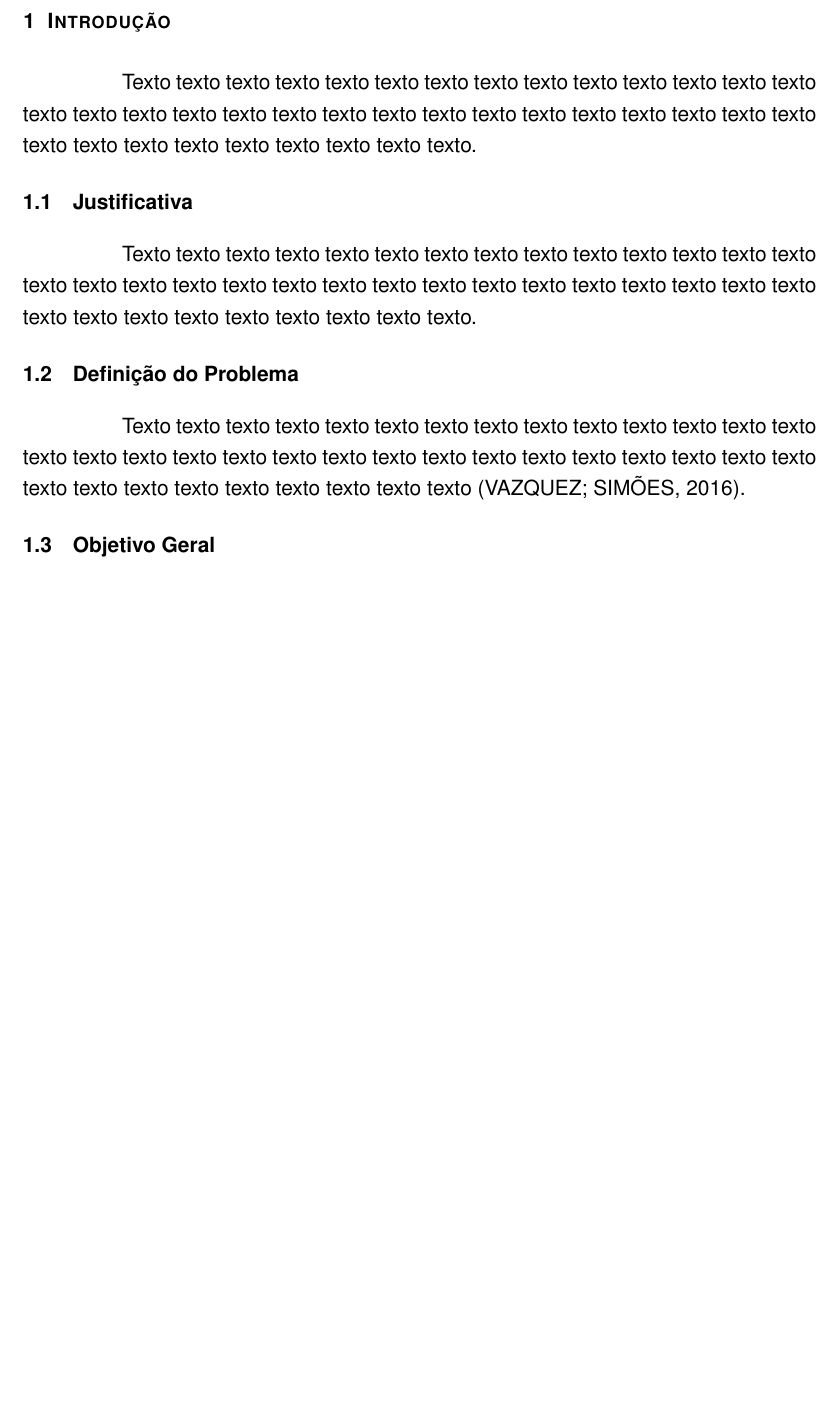
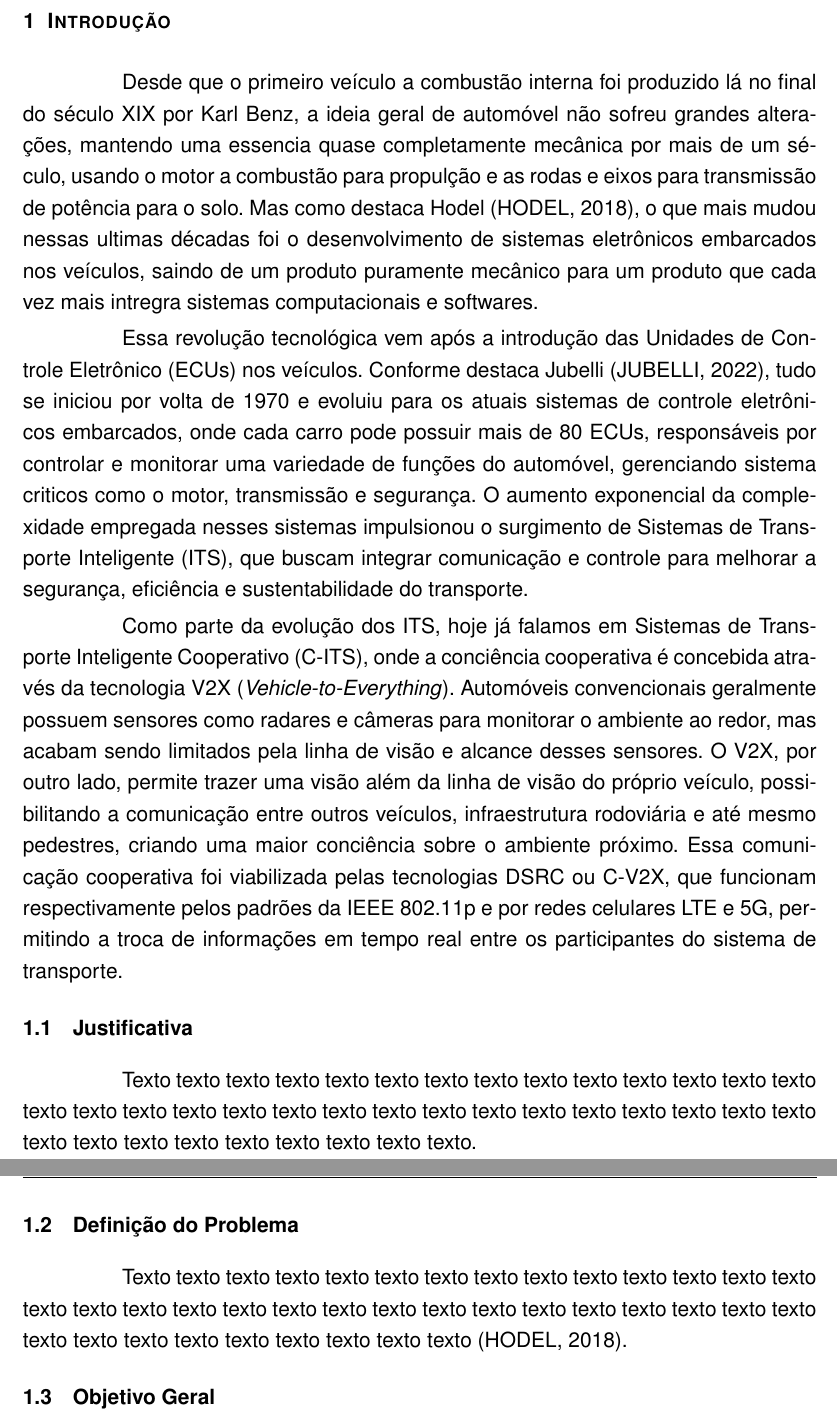
Before and after one commit to ViniciosKraus/TCC_IFSC_Sistemas_V2X, a LaTeX thesis (monografia.tex, which reads tex/cap1.tex): part of page 13 of 27 before the commit and two parts of pages 13 and 14 of 28 after it, the two joined at a grey line, cut so that both start at the same text, the shorter picture padded with empty space. Compiled offline with pdfLaTeX.

Commit message:
inicio da introdução
Co-authored-by: Copilot <copilot@github.com>

```diff
--- a/tex/cap1.tex
+++ b/tex/cap1.tex
@@ -1,11 +1,27 @@
 \chapter{Introdução}
 
+Desde que o primeiro veículo a combustão interna foi produzido lá no final do século XIX por Karl Benz, a ideia geral de automóvel não sofreu grandes alterações,
+mantendo uma essencia quase completamente mecânica por mais de um século, usando o motor a combustão para propulção e as rodas e eixos para transmissão de potência
+para o solo. Mas como destaca Hodel \cite{ref:hodel}, o que mais mudou nessas ultimas décadas foi o desenvolvimento de sistemas eletrônicos embarcados nos veículos,
+saindo de um produto puramente mecânico para um produto que cada vez mais intregra sistemas computacionais e softwares.
 
-Texto texto texto texto texto texto texto texto texto texto texto texto texto texto texto texto texto texto texto texto texto texto texto texto texto texto texto texto texto texto texto texto texto texto texto texto texto texto texto. \abreviatura{IFSC}{Instituto Federal de Santa Catarina}
-\abreviatura{LER}{Lesão por Esforço Repetitivo}
-\abreviatura{IoT}{\textit{Internet of Things} (Internet das Coisas)}
-\abreviatura{ANEEL}{Agência Nacional de Energia Elétrica}
-\abreviatura{IBM}{\textit{International Business Machines}}
+Essa revolução tecnológica vem após a introdução das Unidades de Controle Eletrônico (ECUs) nos veículos. Conforme destaca Jubelli \cite{ref:jubelli}, tudo se
+iniciou por volta de 1970 e evoluiu para os atuais sistemas de controle eletrônicos embarcados, onde cada carro pode possuir mais de 80 ECUs, responsáveis por
+controlar e monitorar uma variedade de funções do automóvel, gerenciando sistema criticos como o motor, transmissão e segurança. O aumento exponencial da
+complexidade empregada nesses sistemas impulsionou o surgimento de Sistemas de Transporte Inteligente (ITS), que buscam integrar comunicação e controle para
+melhorar a segurança, eficiência e sustentabilidade do transporte.
+
+Como parte da evolução dos ITS, hoje já falamos em Sistemas de Transporte Inteligente Cooperativo (C-ITS), onde a conciência cooperativa é concebida através da
+tecnologia V2X (\textit{Vehicle-to-Everything}). Automóveis convencionais geralmente possuem sensores como radares e câmeras para monitorar o ambiente ao redor,
+mas acabam sendo limitados pela linha de visão e alcance desses sensores. O V2X, por outro lado, permite trazer uma visão além da linha de visão do próprio veículo,
+possibilitando a comunicação entre outros veículos, infraestrutura rodoviária e até mesmo pedestres, criando uma maior conciência sobre o ambiente próximo. Essa
+comunicação cooperativa foi viabilizada pelas tecnologias DSRC ou C-V2X, que funcionam respectivamente pelos padrões da IEEE 802.11p e por redes celulares LTE e 5G,
+permitindo a troca de informações em tempo real entre os participantes do sistema de transporte.
+
+\abreviatura{C-ITS}{Sistema de Transporte Inteligente Cooperativo}
+\abreviatura{DSRC}{\textit{Dedicated Short-Range Communications}}
+\abreviatura{C-V2X}{\textit{Cellular Vehicle-to-Everything}}
+\abreviatura{SUMO}{\textit{Simulation of Urban Mobility}}
 
 
 \section{Justificativa}
@@ -14,7 +30,7 @@ Texto texto texto texto texto texto texto texto texto texto texto texto texto te
 
 \section{Definição do Problema}
 
-Texto texto texto texto texto texto texto texto texto texto texto texto texto texto texto texto texto texto texto texto texto texto texto texto texto texto texto texto texto texto texto texto texto texto texto texto texto texto texto \cite{ref:vazquez}.
+Texto texto texto texto texto texto texto texto texto texto texto texto texto texto texto texto texto texto texto texto texto texto texto texto texto texto texto texto texto texto texto texto texto texto texto texto texto texto texto \cite{ref:hodel}.
 
 \section{Objetivo Geral}
 
```
Also changed, not shown: referencias.bib (+14 -21 lines), monografia.bbl, monografia.pdf, 19 other files.
